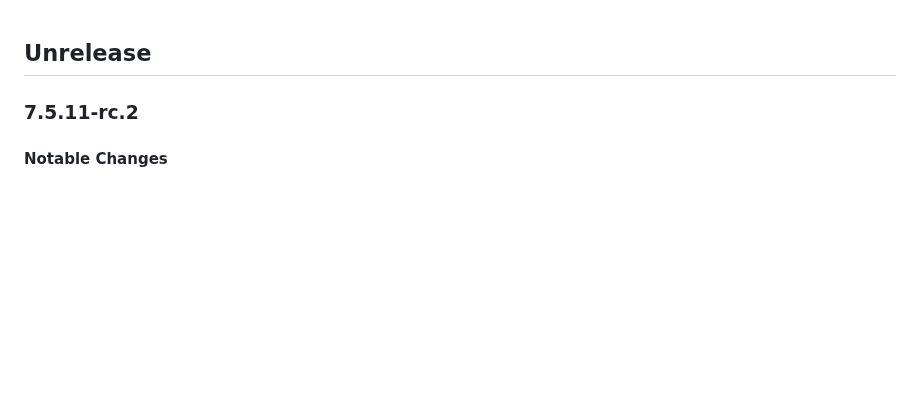
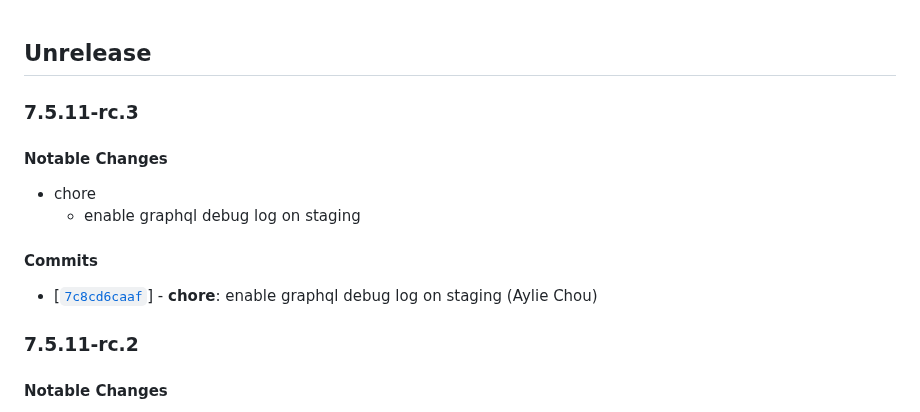
Before and after one commit to twreporter/go-api, a Markdown page: CHANGELOG.md, the part around the change. Drawn GitHub-style; blank space fills up the shorter version.

Commit message:
chore:bump version to v7.5.11-rc.3

```diff
--- a/CHANGELOG.md
+++ b/CHANGELOG.md
@@ -1,4 +1,15 @@
 ## Unrelease
+
+### 7.5.11-rc.3
+
+#### Notable Changes
+
+- chore
+  - enable graphql debug log on staging
+
+#### Commits
+
+- [[`7c8cd6caaf`](https://github.com/twreporter/go-api/commit/7c8cd6caaf)] - **chore**: enable graphql debug log on staging (Aylie Chou)
 
 ### 7.5.11-rc.2
 
```
